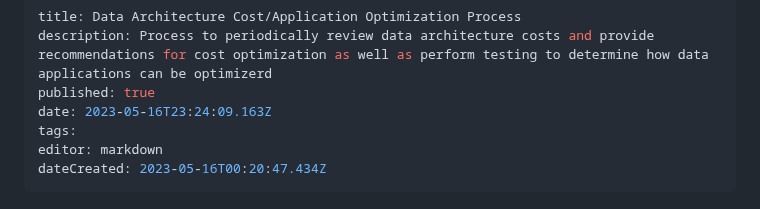
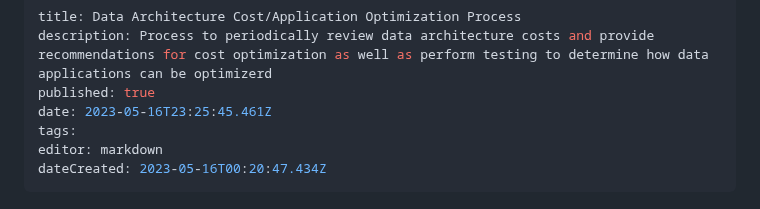
Before and after one commit to Qbizinc/qbiz-wiki, a Markdown page: Architecture-Evaluations/Data-Architecture-Cost-Application-Optimization-Process.md, the part around one of its changes. Drawn GitHub-style.

Commit message:
docs: update Architecture-Evaluations/Data-Architecture-Cost-Application-Optimization-Process

```diff
--- a/Architecture-Evaluations/Data-Architecture-Cost-Application-Optimization-Process.md
+++ b/Architecture-Evaluations/Data-Architecture-Cost-Application-Optimization-Process.md
@@ -2,7 +2,7 @@
 title: Data Architecture Cost/Application Optimization Process
 description: Process to periodically review data architecture costs and provide recommendations for cost optimization as well as perform testing to determine how data applications can be optimizerd
 published: true
-date: 2023-05-16T23:24:09.163Z
+date: 2023-05-16T23:25:45.461Z
 tags:
 editor: markdown
 dateCreated: 2023-05-16T00:20:47.434Z
```
Also changed, not shown: other parts of Architecture-Evaluations/Data-Architecture-Cost-Application-Optimization-Process.md (+1 -1 lines).
